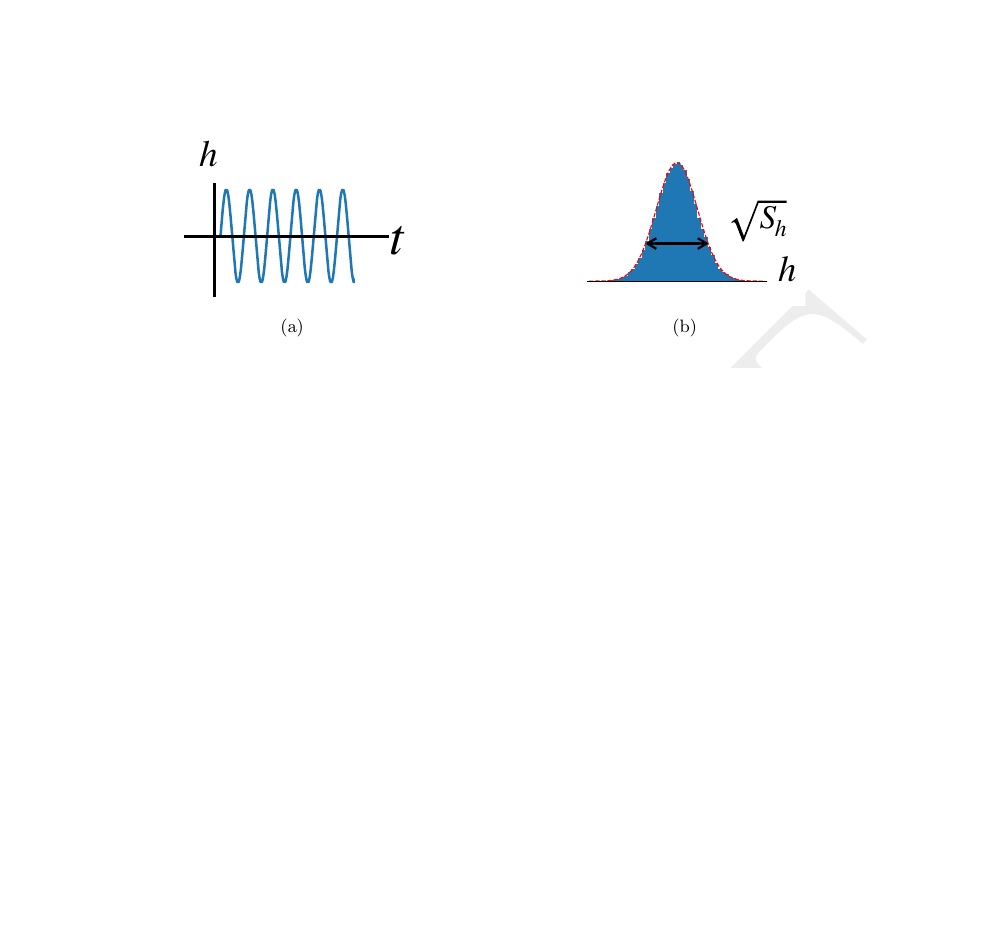
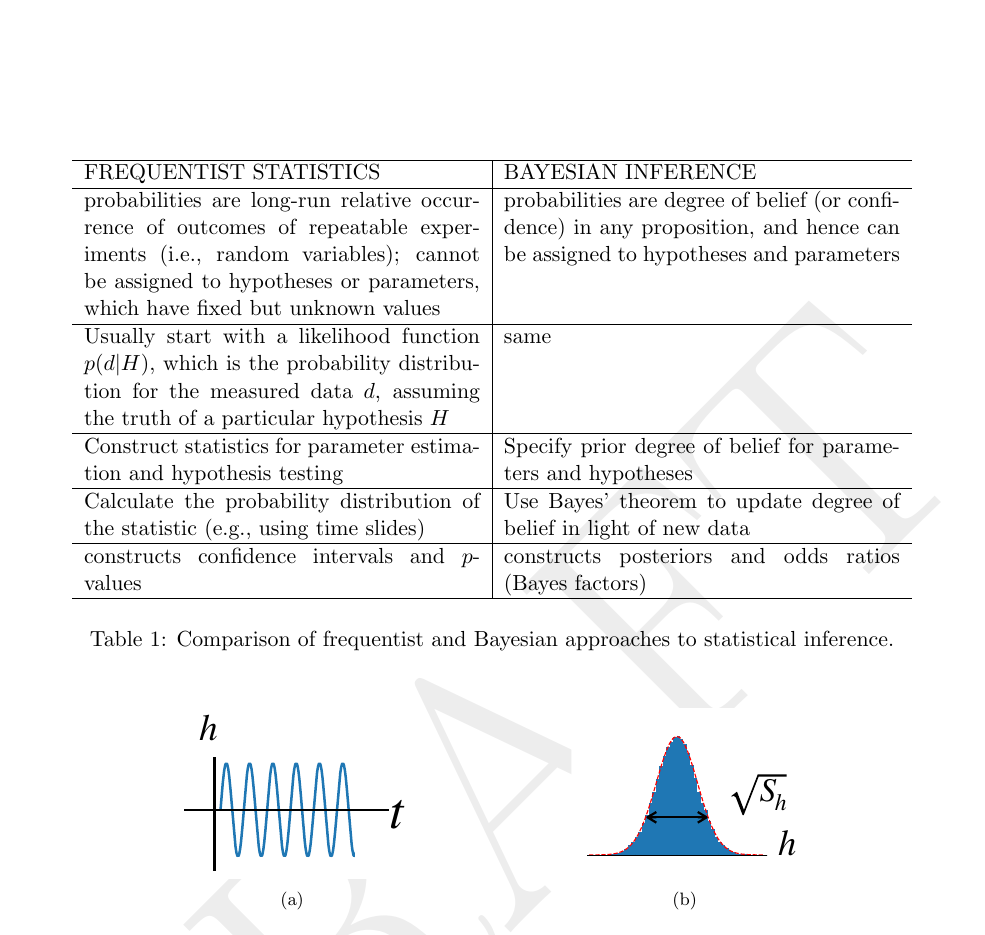
Before and after one commit to josephromano/leshouches, a LaTeX paper (notes/gwb.tex, which reads notes/part2.tex): part of page 27 of 35, cut at the place of the change, the shorter picture padded with empty space. Compiled offline with pdfLaTeX.

Commit message:
added table

```diff
--- a/notes/part2.tex
+++ b/notes/part2.tex
@@ -231,6 +231,57 @@ Figure taken from \cite{Adams-Cornish:2014}.}
 %%%%%%%%%%%%%%%%%%%%%%%%%%%%%%%%%%%%%%%%%%%%%%%%%%%%%%%
 \section{Frequentist statistics and Bayesian inference}
 
+\begin{table}[tb]
+\addtocounter{table}{-1}
+\centering
+\begin{longtable}{p{2.75in} | p{2.75in}}
+\hline
+FREQUENTIST STATISTICS & BAYESIAN INFERENCE\\
+\hline
+probabilities are long-run relative occurrence of
+outcomes of repeatable experiments (i.e., random variables);
+cannot be assigned to hypotheses or parameters,
+which have fixed but unknown values
+&
+probabilities are degree of belief (or confidence)
+in any proposition, and hence
+can be assigned to hypotheses and parameters
+\\
+\hline
+Usually start with a likelihood function $p(d|H)$,
+which is the probability distribution for the
+measured data $d$, assuming the truth of a particular
+hypothesis $H$
+&
+same
+\\
+\hline
+Construct statistics for parameter estimation and
+hypothesis testing
+&
+Specify prior degree of belief for parameters and
+hypotheses
+\\
+\hline
+Calculate the probability distribution of the
+statistic (e.g., using time slides)
+&
+Use Bayes' theorem to update degree of belief in
+light of new data
+\\
+\hline
+constructs confidence intervals and $p$-values
+&
+constructs posteriors and odds ratios (Bayes factors)
+\\
+\hline
+\end{longtable}
+\vspace{0.2 in}
+\caption{Comparison of frequentist and Bayesian approaches
+to statistical inference.}
+\label{t:bayesfreq}
+\end{table}
+
 \begin{figure}[htbp!]
 \begin{center}
 \includegraphics[width=0.45\textwidth]{Figures/informative_data}
```
